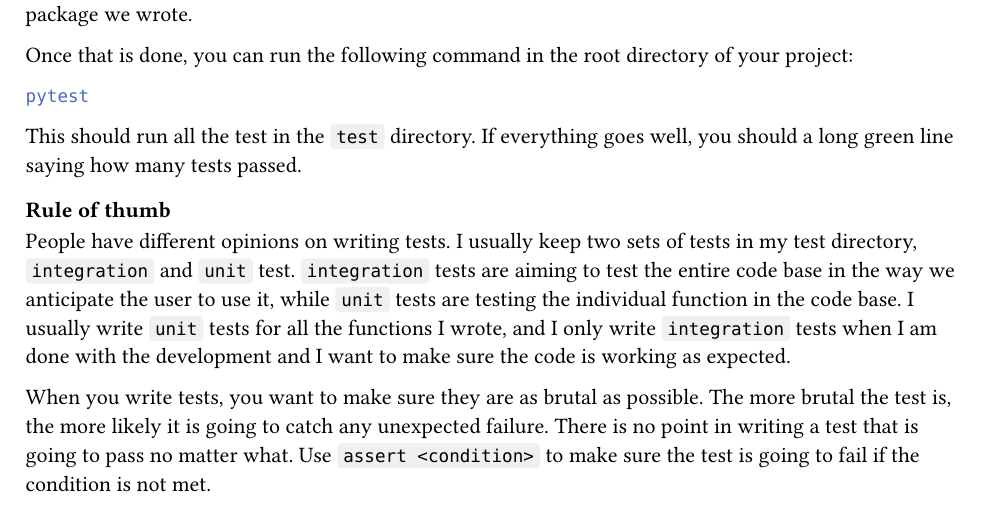
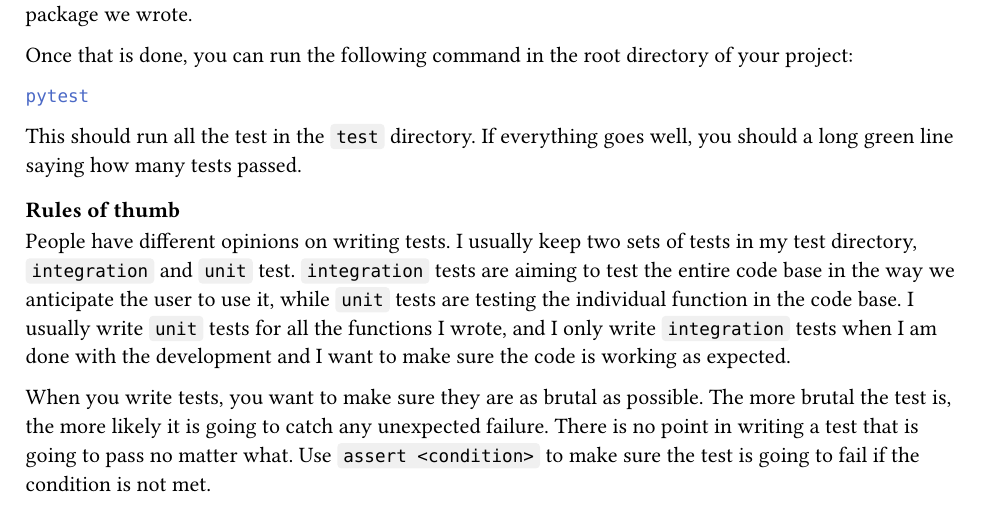
Before and after one commit to kazewong/lecture-notes, a Typst document (Engineering/SoftwareEngineeringForDataScience/lab/python.typ): part of page 10 of 11, cut so that both start at the same text. Compiled offline with Typst 0.15; a missing font is replaced by an installed copy or a similar font.

Commit message:
chore: Update rules of thumb in python.typ

```diff
--- a/Engineering/SoftwareEngineeringForDataScience/lab/python.typ
+++ b/Engineering/SoftwareEngineeringForDataScience/lab/python.typ
@@ -303,7 +303,7 @@ pytest
 
 This should run all the test in the `test` directory. If everything goes well, you should a long green line saying how many tests passed.
 
-=== Rule of thumb
+=== Rules of thumb
 
 People have different opinions on writing tests. I usually keep two sets of tests in my test directory, `integration` and `unit` test. `integration` tests are aiming to test the entire code base in the way we anticipate the user to use it, while `unit` tests are testing the individual function in the code base. I usually write `unit` tests for all the functions I wrote, and I only write `integration` tests when I am done with the development and I want to make sure the code is working as expected.
 
```
